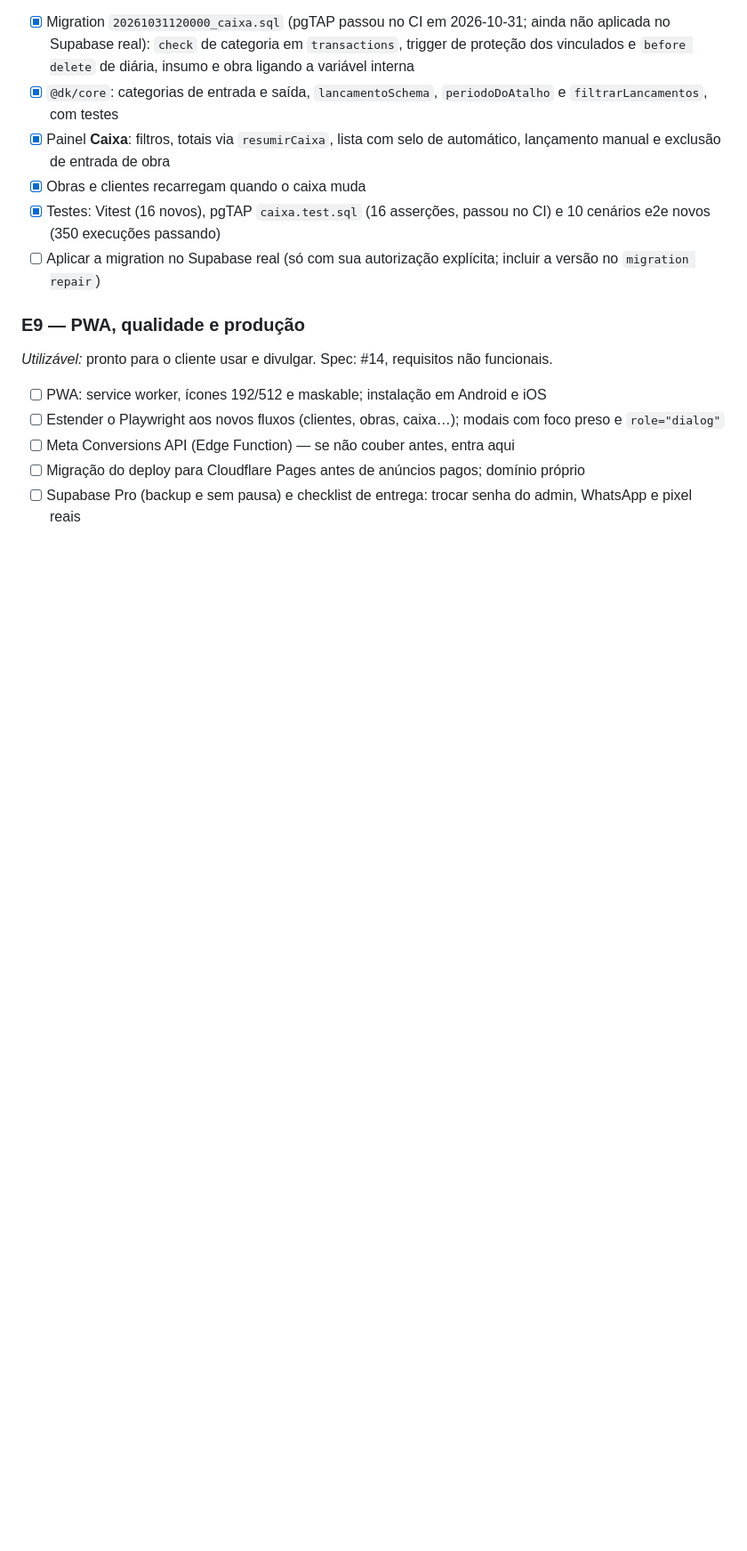
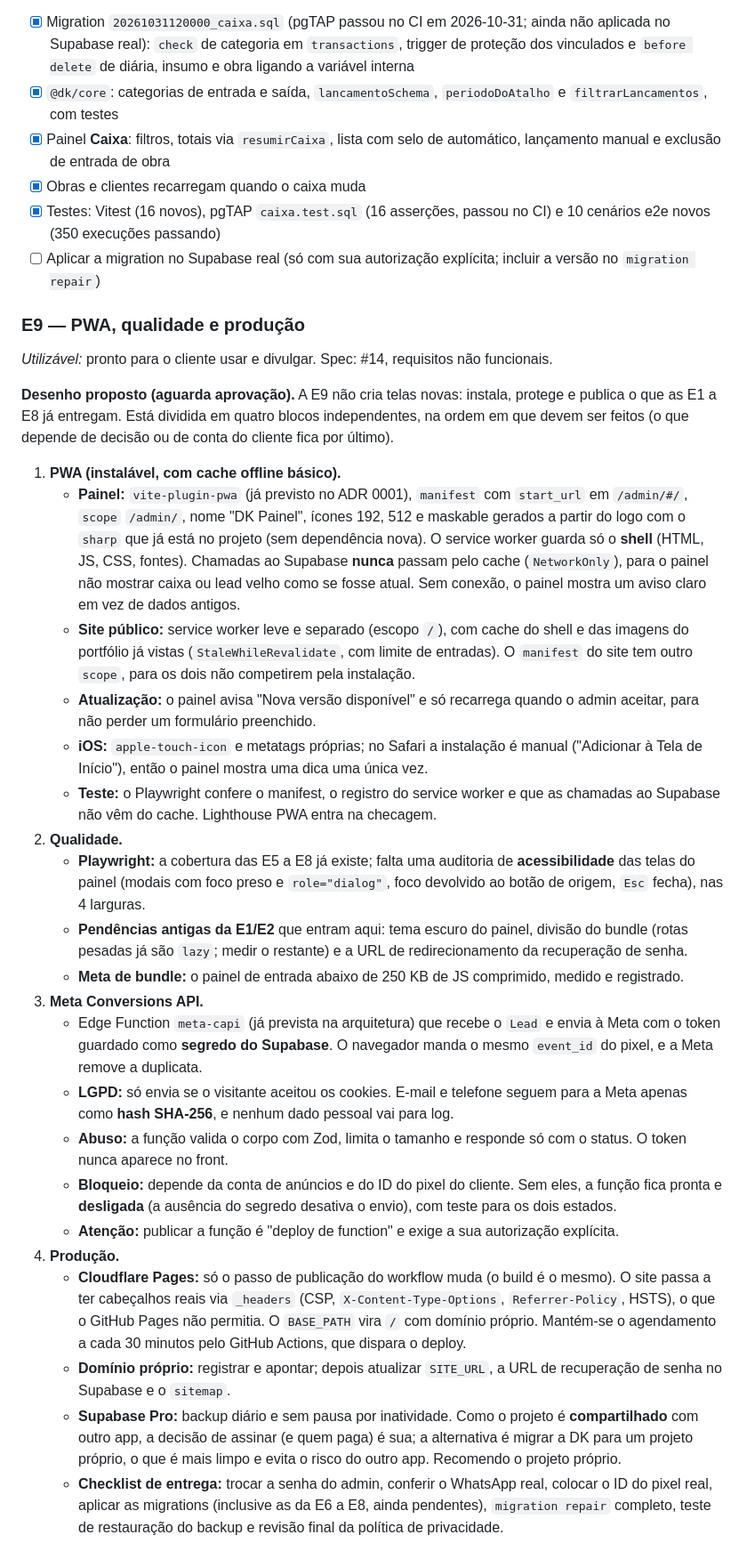
Before and after one commit to ArthurFontes189/dk_revestimentos, a Markdown page: docs/PLANO.md, the part around one of its changes. Shown at 89% size. GitHub-like rendering; blank space fills up the shorter version.

Commit message:
docs: desenho da E9 (PWA, qualidade, Conversions API e produção)
Co-Authored-By: Claude Sonnet 5.5 <noreply@anthropic.com>

```diff
--- a/docs/PLANO.md
+++ b/docs/PLANO.md
@@ -237,8 +237,27 @@ Spec: #11.
 _Utilizável:_ pronto para o cliente usar e divulgar.
 Spec: #14, requisitos não funcionais.
 
-- [ ] PWA: service worker, ícones 192/512 e maskable; instalação em Android e iOS
-- [ ] Estender o Playwright aos novos fluxos (clientes, obras, caixa…); modais com foco preso e `role="dialog"`
-- [ ] Meta Conversions API (Edge Function) — se não couber antes, entra aqui
-- [ ] Migração do deploy para Cloudflare Pages antes de anúncios pagos; domínio próprio
-- [ ] Supabase Pro (backup e sem pausa) e checklist de entrega: trocar senha do admin, WhatsApp e pixel reais
+**Desenho proposto (aguarda aprovação).** A E9 não cria telas novas: instala, protege e publica o que as E1 a E8 já entregam. Está dividida em quatro blocos independentes, na ordem em que devem ser feitos (o que depende de decisão ou de conta do cliente fica por último).
+
+1. **PWA (instalável, com cache offline básico).**
+   - **Painel:** `vite-plugin-pwa` (já previsto no ADR 0001), `manifest` com `start_url` em `/admin/#/`, `scope` `/admin/`, nome "DK Painel", ícones 192, 512 e maskable gerados a partir do logo com o `sharp` que já está no projeto (sem dependência nova). O service worker guarda só o **shell** (HTML, JS, CSS, fontes). Chamadas ao Supabase **nunca** passam pelo cache (`NetworkOnly`), para o painel não mostrar caixa ou lead velho como se fosse atual. Sem conexão, o painel mostra um aviso claro em vez de dados antigos.
+   - **Site público:** service worker leve e separado (escopo `/`), com cache do shell e das imagens do portfólio já vistas (`StaleWhileRevalidate`, com limite de entradas). O `manifest` do site tem outro `scope`, para os dois não competirem pela instalação.
+   - **Atualização:** o painel avisa "Nova versão disponível" e só recarrega quando o admin aceitar, para não perder um formulário preenchido.
+   - **iOS:** `apple-touch-icon` e metatags próprias; no Safari a instalação é manual ("Adicionar à Tela de Início"), então o painel mostra uma dica uma única vez.
+   - **Teste:** o Playwright confere o manifest, o registro do service worker e que as chamadas ao Supabase não vêm do cache. Lighthouse PWA entra na checagem.
+2. **Qualidade.**
+   - **Playwright:** a cobertura das E5 a E8 já existe; falta uma auditoria de **acessibilidade** das telas do painel (modais com foco preso e `role="dialog"`, foco devolvido ao botão de origem, `Esc` fecha), nas 4 larguras.
+   - **Pendências antigas da E1/E2** que entram aqui: tema escuro do painel, divisão do bundle (rotas pesadas já são `lazy`; medir o restante) e a URL de redirecionamento da recuperação de senha.
+   - **Meta de bundle:** o painel de entrada abaixo de 250 KB de JS comprimido, medido e registrado.
+3. **Meta Conversions API.**
+   - Edge Function `meta-capi` (já prevista na arquitetura) que recebe o `Lead` e envia à Meta com o token guardado como **segredo do Supabase**. O navegador manda o mesmo `event_id` do pixel, e a Meta remove a duplicata.
+   - **LGPD:** só envia se o visitante aceitou os cookies. E-mail e telefone seguem para a Meta apenas como **hash SHA-256**, e nenhum dado pessoal vai para log.
+   - **Abuso:** a função valida o corpo com Zod, limita o tamanho e responde só com o status. O token nunca aparece no front.
+   - **Bloqueio:** depende da conta de anúncios e do ID do pixel do cliente. Sem eles, a função fica pronta e **desligada** (a ausência do segredo desativa o envio), com teste para os dois estados.
+   - **Atenção:** publicar a função é "deploy de function" e exige a sua autorização explícita.
+4. **Produção.**
+   - **Cloudflare Pages:** só o passo de publicação do workflow muda (o build é o mesmo). O site passa a ter cabeçalhos reais via `_headers` (CSP, `X-Content-Type-Options`, `Referrer-Policy`, HSTS), o que o GitHub Pages não permitia. O `BASE_PATH` vira `/` com domínio próprio. Mantém-se o agendamento a cada 30 minutos pelo GitHub Actions, que dispara o deploy.
+   - **Domínio próprio:** registrar e apontar; depois atualizar `SITE_URL`, a URL de recuperação de senha no Supabase e o `sitemap`.
+   - **Supabase Pro:** backup diário e sem pausa por inatividade. Como o projeto é **compartilhado** com outro app, a decisão de assinar (e quem paga) é sua; a alternativa é migrar a DK para um projeto próprio, o que é mais limpo e evita o risco do outro app. Recomendo o projeto próprio.
+   - **Checklist de entrega:** trocar a senha do admin, conferir o WhatsApp real, colocar o ID do pixel real, aplicar as migrations (inclusive as da E6 a E8, ainda pendentes), `migration repair` completo, teste de restauração do backup e revisão final da política de privacidade.
+
```
Also changed, not shown: other parts of docs/PLANO.md (+15 -0 lines).
